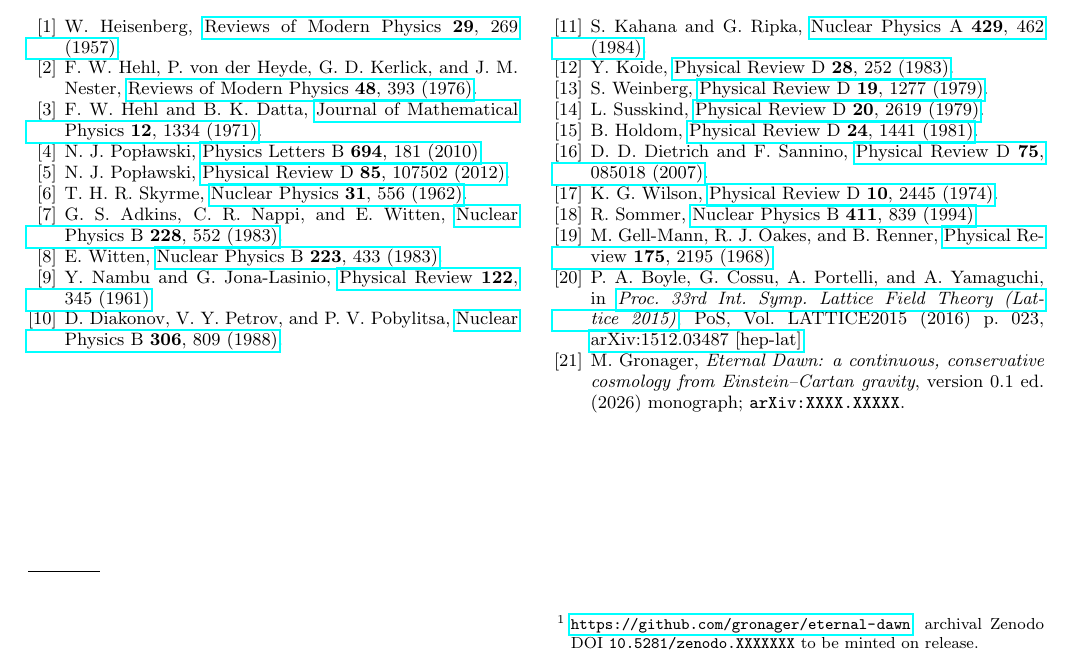
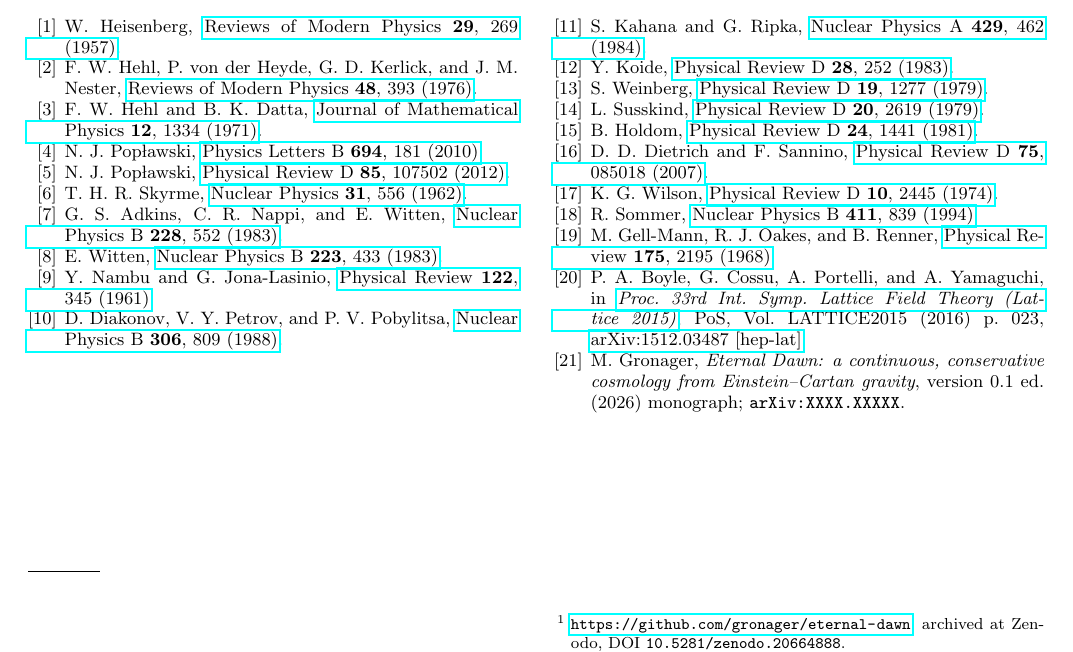
Before and after one commit to gronager/eternal-dawn, a LaTeX paper (papers/C-torsiton-mass.tex): part of page 5 of 5, cut so that both start at the same text. Compiled offline with pdfLaTeX.

Commit message:
release v0.1: stamp Zenodo DOI 10.5281/zenodo.20664888
Bake the reserved whole-repo Zenodo DOI into the three citable spots: the book
title page, CITATION.cff (with version 0.1.0 + date-released), and Paper C's
reproducibility footnote. One repo-archive DOI serves both -- CITATION.cff (cite
this work) and Paper C (the exact code/data snapshot behind the numbers); Paper
C's own identity comes from arXiv, the book's from this record. Also fixed a
public-facing typo in CITATION.cff (make doe -> make pdf). Both PDFs rebuilt and
the DOI verified present in each.

```diff
--- a/papers/C-torsiton-mass.tex
+++ b/papers/C-torsiton-mass.tex
@@ -356,8 +356,8 @@ are the next, decisive steps; the former either holds the window or falsifies th
 \section*{Acknowledgements}
 The programme is indebted to N.~Pop\l{}awski, R.~Penrose, L.~Smolin, and D.~Wiltshire. The lattice
 ensembles were generated and analysed with the Grid library~\citep{grid}. Code and data are openly
-archived for reproducibility.\footnote{\url{https://github.com/gronager/eternal-dawn}; archival Zenodo DOI
-\texttt{10.5281/zenodo.XXXXXXX} to be minted on release.}
+archived for reproducibility.\footnote{\url{https://github.com/gronager/eternal-dawn}; archived at Zenodo,
+DOI \texttt{10.5281/zenodo.20664888}.}
 
 \bibliographystyle{apsrev4-2}
 \bibliography{../bibliography/references}
```
Also changed, not shown: frontmatter/title.tex (+2 -0 lines), book.pdf, papers/C-torsiton-mass.pdf, 1 other file.
